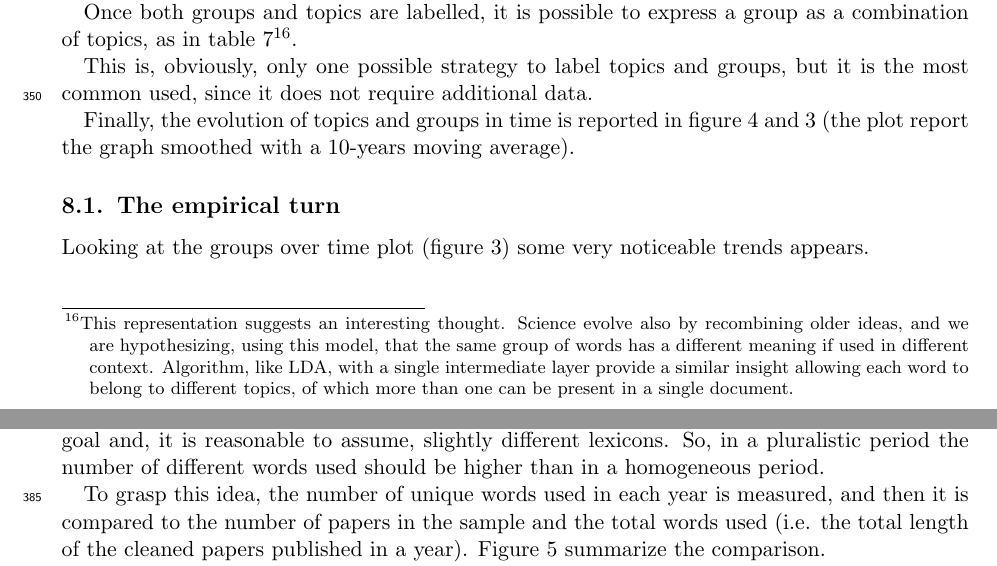
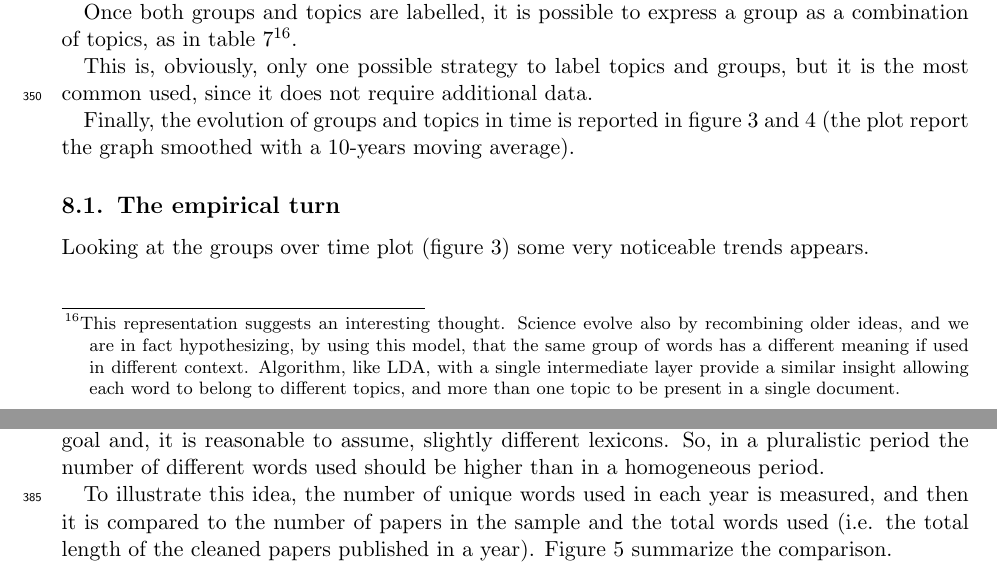
Before and after one commit to TnTo/mainstream, a LaTeX document (paper/mainstream.tex): two parts of pages 12 and 14 of 25, joined at a grey line, cut so that both start at the same text. Compiled offline with pdfLaTeX.

Commit message:
rev sec 8

```diff
--- a/paper/mainstream.tex
+++ b/paper/mainstream.tex
@@ -256,7 +256,7 @@ For the topics (the groups composed by words), instead, the most frequent words
 
 \input{src/gt.tex}
 
-Once both groups and topics are labelled, it is possible to express a group as a combination of topics, as in table \ref{tab:gt}\footnote{This representation suggests an interesting thought. Science evolve also by recombining older ideas, and we are hypothesizing, using this model, that the same group of words has a different meaning if used in different context. Algorithm, like LDA, with a single intermediate layer provide a similar insight allowing each word to belong to different topics, of which more than one can be present in a single document.}.
+Once both groups and topics are labelled, it is possible to express a group as a combination of topics, as in table \ref{tab:gt}\footnote{This representation suggests an interesting thought. Science evolve also by recombining older ideas, and we are in fact hypothesizing, by using this model, that the same group of words has a different meaning if used in different context. Algorithm, like LDA, with a single intermediate layer provide a similar insight allowing each word to belong to different topics, and more than one topic to be present in a single document.}.
 
 This is, obviously, only one possible strategy to label topics and groups, but it is the most common used, since it does not require additional data.
 
@@ -274,7 +274,7 @@ This is, obviously, only one possible strategy to label topics and groups, but i
   \label{fig:topics}
 \end{figure}
 
-Finally, the evolution of topics and groups in time is reported in figure \ref{fig:topics} and \ref{fig:groups} (the plot report the graph smoothed with a 10-years moving average).
+Finally, the evolution of groups and topics in time is reported in figure \ref{fig:groups} and \ref{fig:topics} (the plot report the graph smoothed with a 10-years moving average).
 
 \subsection{The empirical turn}
 Looking at the groups over time plot (figure \ref{fig:groups}) some very noticeable trends appears.
@@ -307,9 +307,12 @@ It is time to take a step back, to lose the model from sight and to try to refra
   \label{fig:uwords}
 \end{figure}
 
-To grasp this idea, the number of unique words used in each year is measured, and then it is compared to the number of papers in the sample and the total words used (i.e. the total length of the cleaned papers published in a year). Figure \ref{fig:uwords} summarize the comparison.
+To illustrate this idea, the number of unique words used in each year is measured, and then it is compared to the number of papers in the sample and the total words used (i.e. the total length of the cleaned papers published in a year). Figure \ref{fig:uwords} summarize the comparison.
 
-The number of the unique words used grows from the beginning of the sample and since the eighties it grows faster than the number of newly published documents. This means that the probability that a new document introduces a new word (for example because a new subfield has reached the status to be accepted in the top journals) is increasing too. On the other hand, the total number of words published is increasing way faster than the number of unique words, because of the progressive increment in length of the papers. This suggests that the increased lexical variety is not a matter of diversification, by a necessary by-product of longer articles.
+The number of the unique words used grows from the beginning of the sample and since the eighties it grows faster than the number of newly published documents. This means that the probability that a new document introduces a new word (for example because a new subfield has reached the status to be accepted in the top journals) is increasing too.
+
+On the other hand, the total number of words published is increasing way faster than the number of unique words, because of the progressive increment in length of the papers. This suggests that the increased lexical variety is not a matter of diversification, by a necessary by-product of longer articles.
+
 Using these data, I am not able to see a way to exclude one of the two explanations.
 
 To summarize, I have not found in this topic model a good instrument to measure the (eventual) advent of a new mainstream pluralism. This can be the consequence of the specific algorithm used or a signal that the research question has to be rephrased in a more theory-aware way.
```
Also changed, not shown: paper/mainstream.pdf.
